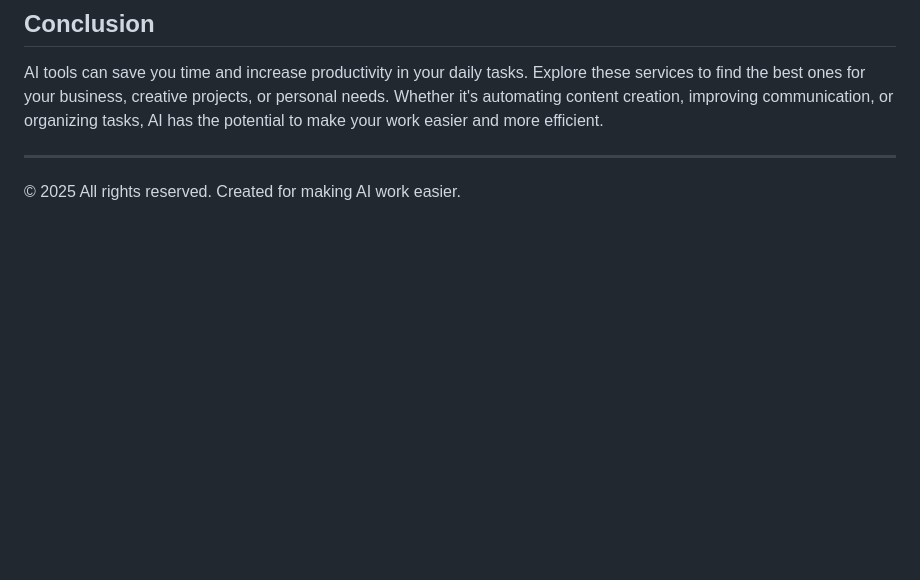
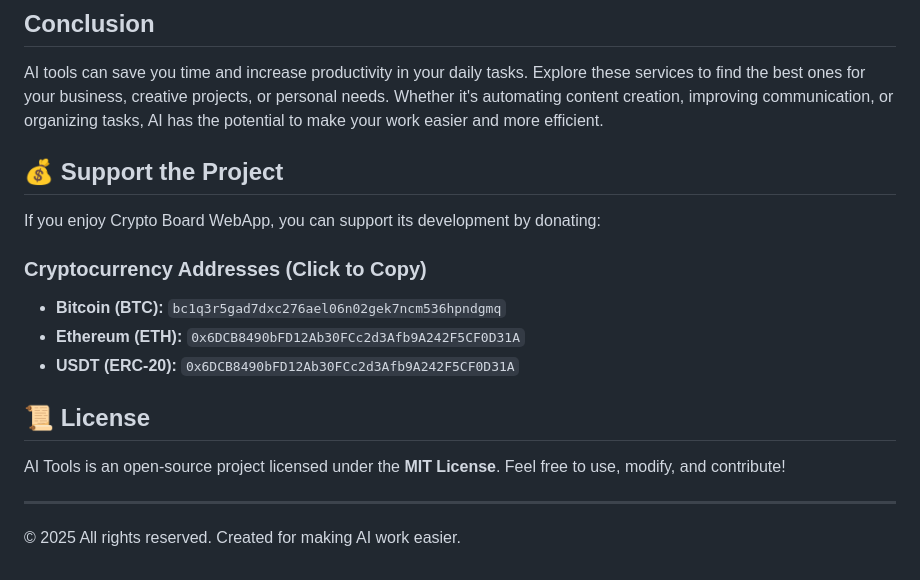
Before and after one commit to Dev-Geniy/ai-catalog, a Markdown page: README.md, the part around the change. Rendered like a GitHub page; blank space fills up the shorter version.

```diff
--- a/README.md
+++ b/README.md
@@ -117,6 +117,17 @@ Here are some of the most powerful AI tools that you can use to enhance your wor
 
 AI tools can save you time and increase productivity in your daily tasks. Explore these services to find the best ones for your business, creative projects, or personal needs. Whether it's automating content creation, improving communication, or organizing tasks, AI has the potential to make your work easier and more efficient.
 
+## 💰 Support the Project
+If you enjoy Crypto Board WebApp, you can support its development by donating:
+
+### Cryptocurrency Addresses (Click to Copy)
+- **Bitcoin (BTC):** `bc1q3r5gad7dxc276ael06n02gek7ncm536hpndgmq`
+- **Ethereum (ETH):** `0x6DCB8490bFD12Ab30FCc2d3Afb9A242F5CF0D31A`
+- **USDT (ERC-20):** `0x6DCB8490bFD12Ab30FCc2d3Afb9A242F5CF0D31A`
+
+## 📜 License
+AI Tools is an open-source project licensed under the **MIT License**. Feel free to use, modify, and contribute!
+
 ---
 
 © 2025 All rights reserved. Created for making AI work easier.
```
